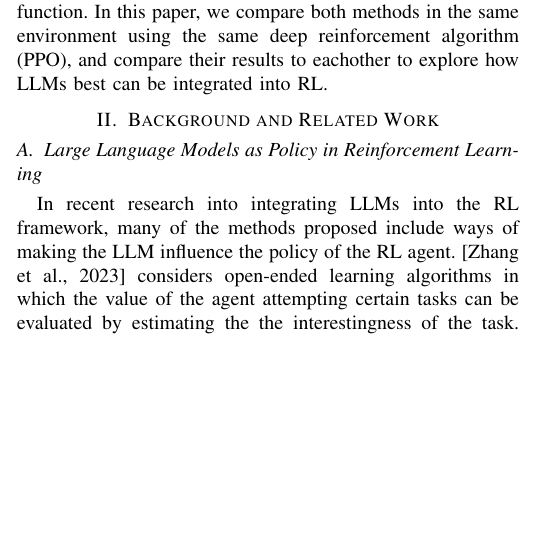
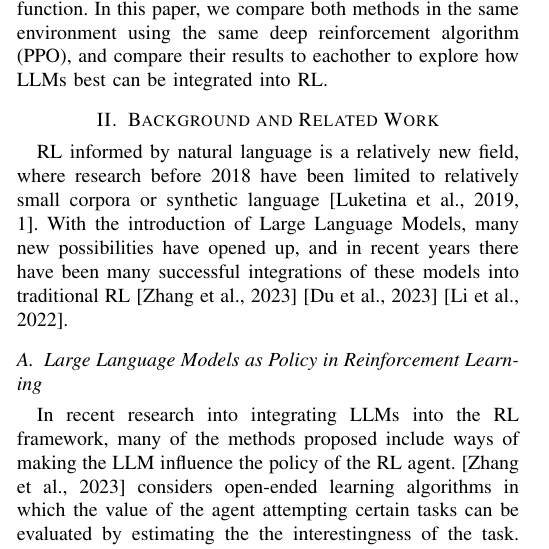
Before and after one commit to jonatan-hanssen/in5490-project, a LaTeX paper (doc/paper.tex): part of one column of page 1 of 3, cut so that both start at the same text, the shorter picture padded with empty space. Compiled offline with pdfLaTeX.

Commit message:
update paper
Signed-off-by: Jonatan Hanssen <jonatan.hanssen@outlook.com>

```diff
--- a/doc/paper.tex
+++ b/doc/paper.tex
@@ -55,6 +55,9 @@ These papers explore different methods of integrating LLMs into a standard reinf
 
 \section{Background and Related Work}
 
+RL informed by natural language is a relatively new field, where research before 2018 have been limited to relatively small corpora or synthetic language \cite[1]{survey}. With the introduction of Large Language Models, many new possibilities have opened up, and in recent years there have been many successful integrations of these models into traditional RL \cite{omni} \cite{ellm} \cite{idm}.
+
+
 \subsection{Large Language Models as Policy in Reinforcement Learning}
 
 In recent research into integrating LLMs into the RL framework, many of the methods proposed include ways of making the LLM influence the policy of the RL agent. \cite{omni} considers open-ended learning algorithms in which the value of the agent attempting certain tasks can be evaluated by estimating the the interestingness of the task. The notion of interestingness is then thought of as what task would intuitively be interesting for a human to try in the context of learning in an environment. Some main factors contributing to this interestingness are how likely one is to succeed in doing the task, as well as whether learning the given task may increase the likelihood of succeeding in other tasks. Considering that LLMs are trained on extremely large amounts of human-written text containing human knowledge and intuition, this leads to the idea that if the LLM was told to propose interesting actions for the RL agent to learn in its environment, it could be able to communicate human intuition directly to the agent. This would in turn let the agent learn with increased sample efficiency as the human intuition-based input it receives would make it decide to perform intuitively smarter actions, particularly in the early stages of exploring its environment.
```
